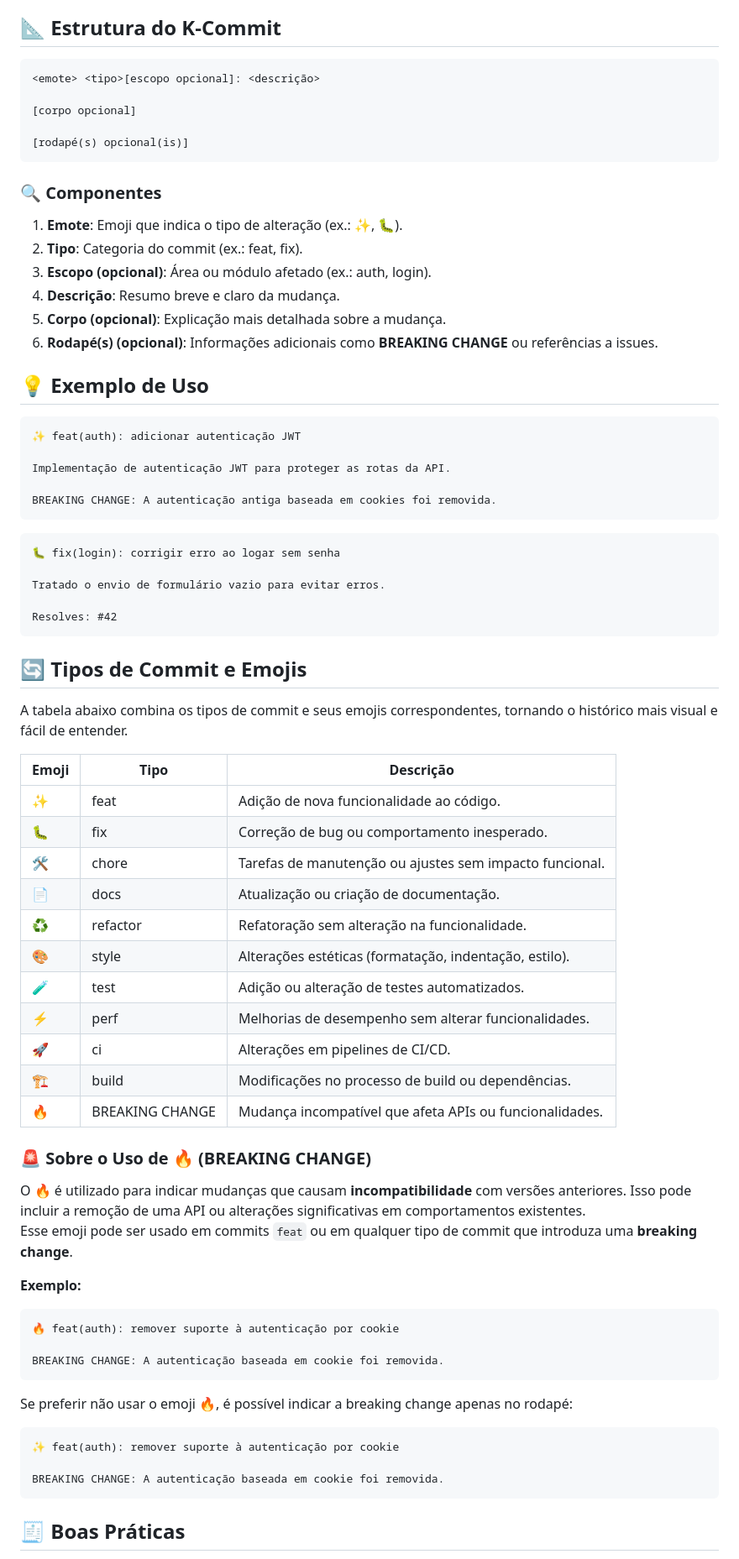
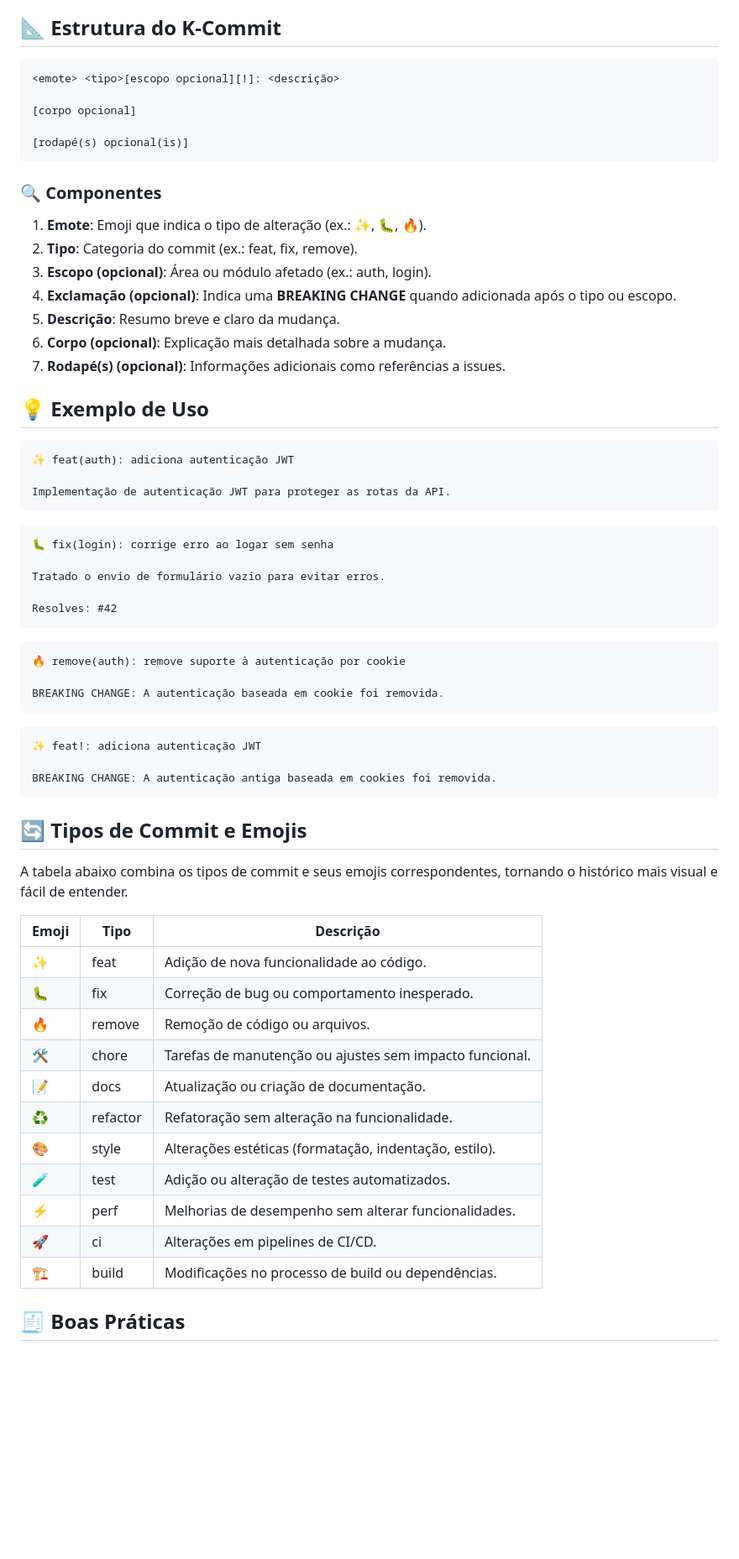
Before and after one commit to KaduKessler/K-Commit, a Markdown page: README.md, the part around the change printed below. Shown: that part at 84% size. Drawn GitHub-style; blank space fills up the shorter version.

Commit message:
📝 docs: ajustar estrutura e formato do padrão de commits
- Alterado o título e rodapé para ser renderizado dentro de uma `<div>` alinhada ao centro.
- Adicionado o uso opcional de exclamação para indicar `BREAKING CHANGE`.
- Incluído o novo tipo de commit `remove` com emoji 🔥 para remoção de código ou arquivos.
- Atualizadas boas práticas, destacando o uso de verbos no imperativo.

````diff
--- a/README.md
+++ b/README.md
@@ -9,7 +13,7 @@ O **K-Commit** é um padrão personalizado para mensagens de commit, combinando
 ## 📐 Estrutura do K-Commit
 
 ```text
-<emote> <tipo>[escopo opcional]: <descrição>
+<emote> <tipo>[escopo opcional][!]: <descrição>
 
 [corpo opcional]
 
@@ -18,69 +22,59 @@ O **K-Commit** é um padrão personalizado para mensagens de commit, combinando
 
 ### 🔍 Componentes
 
-1. **Emote**: Emoji que indica o tipo de alteração (ex.: ✨, 🐛).
-2. **Tipo**: Categoria do commit (ex.: feat, fix).
+1. **Emote**: Emoji que indica o tipo de alteração (ex.: ✨, 🐛, 🔥).
+2. **Tipo**: Categoria do commit (ex.: feat, fix, remove).
 3. **Escopo (opcional)**: Área ou módulo afetado (ex.: auth, login).
-4. **Descrição**: Resumo breve e claro da mudança.
-5. **Corpo (opcional)**: Explicação mais detalhada sobre a mudança.
-6. **Rodapé(s) (opcional)**: Informações adicionais como **BREAKING CHANGE** ou referências a issues.
+4. **Exclamação (opcional)**: Indica uma **BREAKING CHANGE** quando adicionada após o tipo ou escopo.
+5. **Descrição**: Resumo breve e claro da mudança.
+6. **Corpo (opcional)**: Explicação mais detalhada sobre a mudança.
+7. **Rodapé(s) (opcional)**: Informações adicionais como referências a issues.
 
 ## 💡 Exemplo de Uso
 
 ```text
-✨ feat(auth): adicionar autenticação JWT
+✨ feat(auth): adiciona autenticação JWT
 
 Implementação de autenticação JWT para proteger as rotas da API.
-
-BREAKING CHANGE: A autenticação antiga baseada em cookies foi removida.
 ```
 
 ```text
-🐛 fix(login): corrigir erro ao logar sem senha
+🐛 fix(login): corrige erro ao logar sem senha
 
 Tratado o envio de formulário vazio para evitar erros.
 
 Resolves: #42
 ```
 
+```text
+🔥 remove(auth): remove suporte à autenticação por cookie
+
+BREAKING CHANGE: A autenticação baseada em cookie foi removida.
+```
+
+```text
+✨ feat!: adiciona autenticação JWT
+
+BREAKING CHANGE: A autenticação antiga baseada em cookies foi removida.
+```
+
 ## 🔄 **Tipos de Commit e Emojis**
 
 A tabela abaixo combina os tipos de commit e seus emojis correspondentes, tornando o histórico mais visual e fácil de entender.
 
-| **Emoji** | **Tipo**        | **Descrição**                                           |
-| --------- | --------------- | ------------------------------------------------------- |
-| ✨        | feat            | Adição de nova funcionalidade ao código.                |
-| 🐛        | fix             | Correção de bug ou comportamento inesperado.            |
-| 🛠️        | chore           | Tarefas de manutenção ou ajustes sem impacto funcional. |
-| 📄        | docs            | Atualização ou criação de documentação.                 |
-| ♻️        | refactor        | Refatoração sem alteração na funcionalidade.            |
-| 🎨        | style           | Alterações estéticas (formatação, indentação, estilo).  |
-| 🧪        | test            | Adição ou alteração de testes automatizados.            |
-| ⚡        | perf            | Melhorias de desempenho sem alterar funcionalidades.    |
-| 🚀        | ci              | Alterações em pipelines de CI/CD.                       |
-| 🏗️        | build           | Modificações no processo de build ou dependências.      |
-| 🔥        | BREAKING CHANGE | Mudança incompatível que afeta APIs ou funcionalidades. |
-
-### 🚨 **Sobre o Uso de 🔥 (BREAKING CHANGE)**
-
-O **🔥** é utilizado para indicar mudanças que causam **incompatibilidade** com versões anteriores. Isso pode incluir a remoção de uma API ou alterações significativas em comportamentos existentes.
-Esse emoji pode ser usado em commits `feat` ou em qualquer tipo de commit que introduza uma **breaking change**.
-
-**Exemplo:**
-
-```text
-🔥 feat(auth): remover suporte à autenticação por cookie
-
-BREAKING CHANGE: A autenticação baseada em cookie foi removida.
-```
-
-Se preferir não usar o emoji 🔥, é possível indicar a breaking change apenas no rodapé:
-
-```text
-✨ feat(auth): remover suporte à autenticação por cookie
-
-BREAKING CHANGE: A autenticação baseada em cookie foi removida.
-```
+| **Emoji** | **Tipo** | **Descrição**                                           |
+| --------- | -------- | ------------------------------------------------------- |
+| ✨        | feat     | Adição de nova funcionalidade ao código.                |
+| 🐛        | fix      | Correção de bug ou comportamento inesperado.            |
+| 🔥        | remove   | Remoção de código ou arquivos.                          |
+| 🛠️        | chore    | Tarefas de manutenção ou ajustes sem impacto funcional. |
+| 📝        | docs     | Atualização ou criação de documentação.                 |
+| ♻️        | refactor | Refatoração sem alteração na funcionalidade.            |
+| 🎨        | style    | Alterações estéticas (formatação, indentação, estilo).  |
+| 🧪        | test     | Adição ou alteração de testes automatizados.            |
+| ⚡        | perf     | Melhorias de desempenho sem alterar funcionalidades.    |
+| 🚀        | ci       | Alterações em pipelines de CI/CD.                       |
+| 🏗️        | build    | Modificações no processo de build ou dependências.      |
 
 ## 🧾 **Boas Práticas**
 
````
Also changed, not shown: other parts of README.md (+13 -3 lines).
